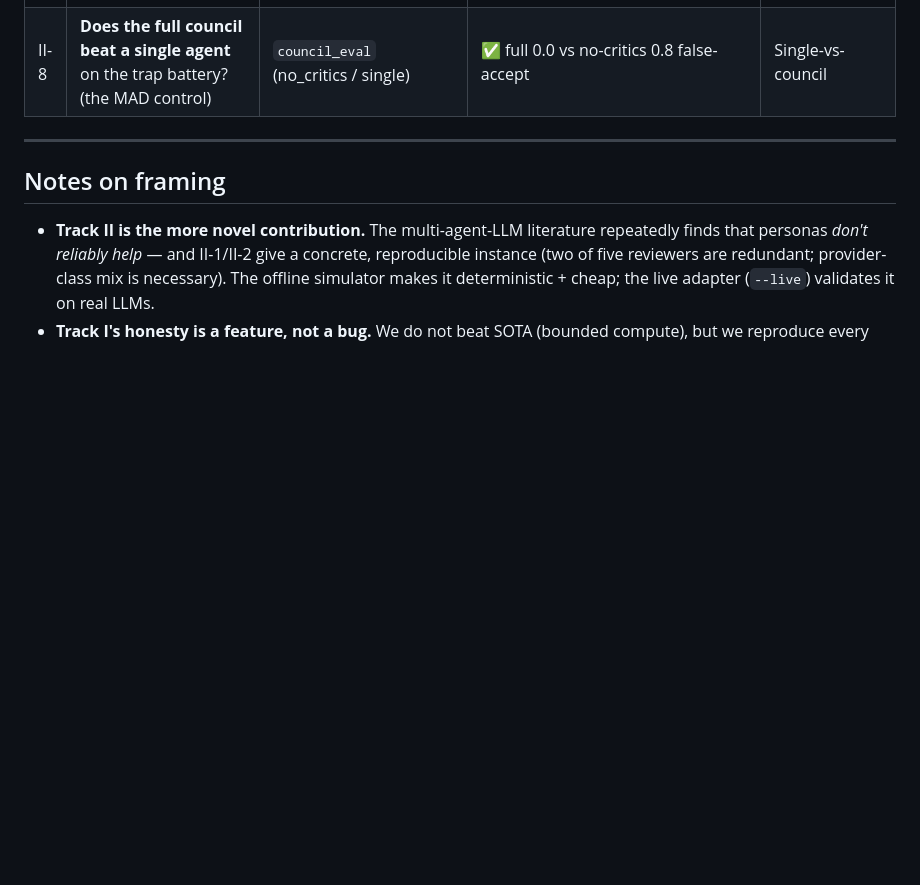
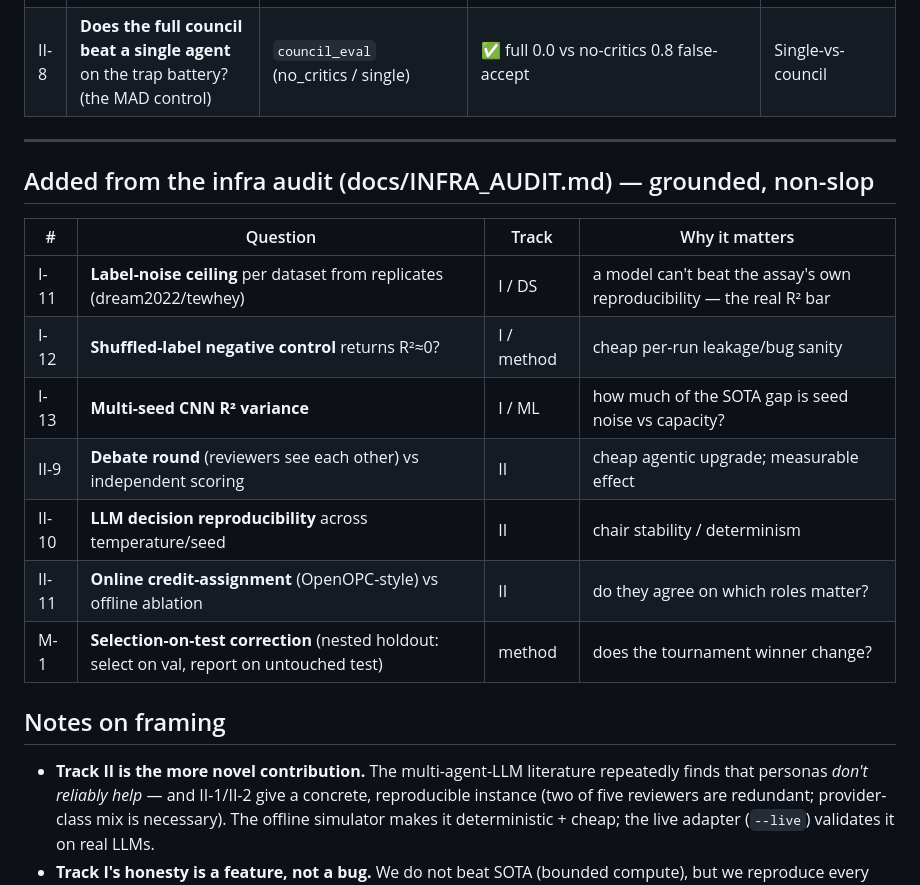
Before and after one commit to evanniko1/seq2yield-agent, a Markdown page: docs/RESEARCH_AGENDA.md, the part around the change. Drawn GitHub-style; blank space fills up the shorter version.

```diff
--- a/docs/RESEARCH_AGENDA.md
+++ b/docs/RESEARCH_AGENDA.md
@@ -45,6 +45,17 @@ figure/table/section it becomes).
 
 ---
 
+## Added from the infra audit (docs/INFRA_AUDIT.md) — grounded, non-slop
+| # | Question | Track | Why it matters |
+|---|---|---|---|
+| I-11 | **Label-noise ceiling** per dataset from replicates (dream2022/tewhey) | I / DS | a model can't beat the assay's own reproducibility — the real R² bar |
+| I-12 | **Shuffled-label negative control** returns R²≈0? | I / method | cheap per-run leakage/bug sanity |
+| I-13 | **Multi-seed CNN R² variance** | I / ML | how much of the SOTA gap is seed noise vs capacity? |
+| II-9 | **Debate round** (reviewers see each other) vs independent scoring | II | cheap agentic upgrade; measurable effect |
+| II-10 | **LLM decision reproducibility** across temperature/seed | II | chair stability / determinism |
+| II-11 | **Online credit-assignment** (OpenOPC-style) vs offline ablation | II | do they agree on which roles matter? |
+| M-1 | **Selection-on-test correction** (nested holdout: select on val, report on untouched test) | method | does the tournament winner change? |
+
 ## Notes on framing
 - **Track II is the more novel contribution.** The multi-agent-LLM literature repeatedly finds that
   personas *don't reliably help* — and II-1/II-2 give a concrete, reproducible instance (two of five
```
Also changed, not shown: docs/INFRA_AUDIT.md (added, +94 -0 lines).
